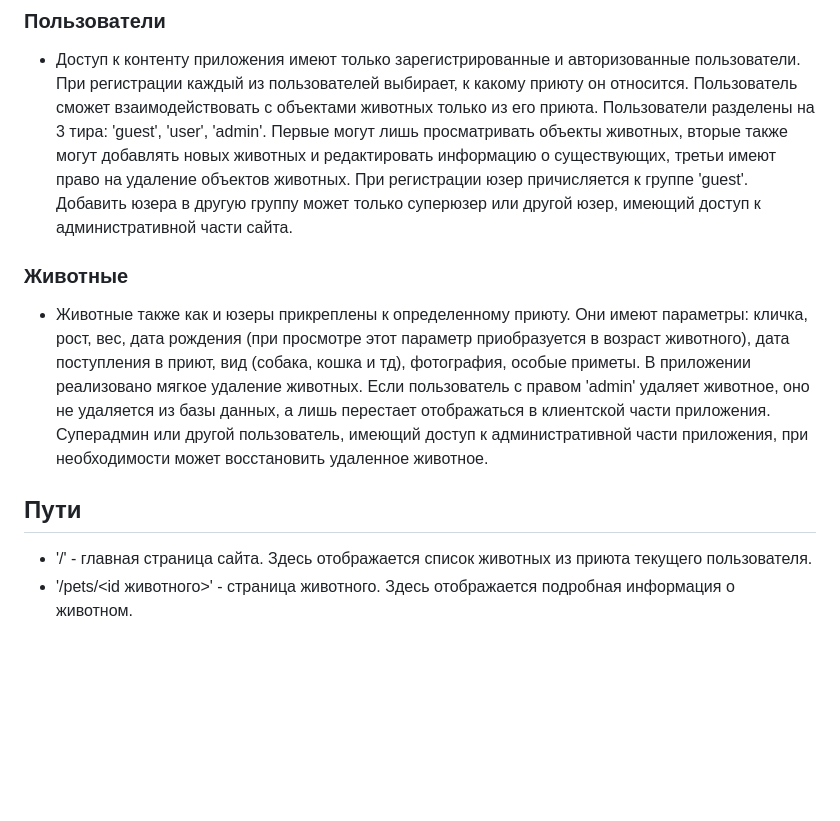
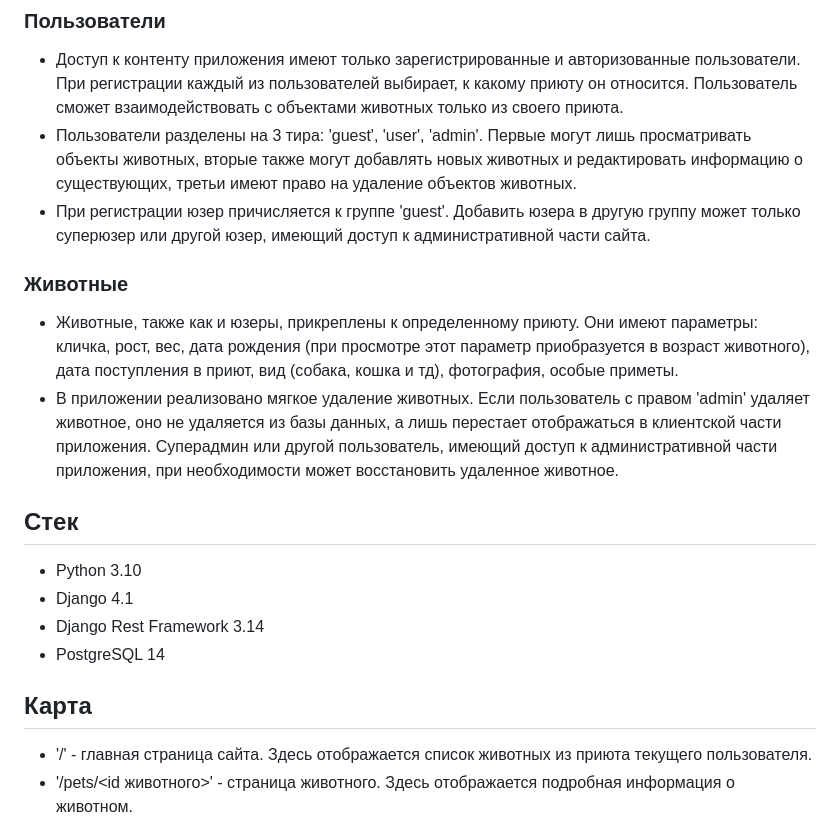
Before and after one commit to sergeytompson/shelter, a Markdown page: README.md, the part around the change. Rendered like a GitHub page; blank space fills up the shorter version.

Commit message:
Добавил стек в README

```diff
--- a/README.md
+++ b/README.md
@@ -5,19 +5,27 @@
 ### Пользователи
 - Доступ к контенту приложения имеют только зарегистрированные и авторизованные пользователи. При регистрации каждый из
 пользователей выбирает, к какому приюту он относится. Пользователь сможет взаимодействовать с объектами животных только
-из его приюта. Пользователи разделены на 3 тира: 'guest', 'user', 'admin'. Первые могут лишь просматривать объекты
+из своего приюта.
+- Пользователи разделены на 3 тира: 'guest', 'user', 'admin'. Первые могут лишь просматривать объекты
 животных, вторые также могут добавлять новых животных и редактировать информацию о существующих, третьи имеют право на
-удаление объектов животных. При регистрации юзер причисляется к группе 'guest'. Добавить юзера в другую группу может
+удаление объектов животных.
+- При регистрации юзер причисляется к группе 'guest'. Добавить юзера в другую группу может
 только суперюзер или другой юзер, имеющий доступ к административной части сайта.
 ### Животные
-- Животные также как и юзеры прикреплены к определенному приюту. Они имеют параметры: кличка, рост, вес, дата рождения
+- Животные, также как и юзеры, прикреплены к определенному приюту. Они имеют параметры: кличка, рост, вес, дата рождения
 (при просмотре этот параметр приобразуется в возраст животного), дата поступления в приют, вид (собака, кошка и тд),
-фотография, особые приметы. В приложении реализовано мягкое удаление животных. Если пользователь с правом 'admin'
-удаляет животное, оно не удаляется из базы данных, а лишь перестает отображаться в клиентской части приложения.
-Суперадмин или другой пользователь, имеющий доступ к административной части приложения, при необходимости может
-восстановить удаленное животное.
+фотография, особые приметы.
+- В приложении реализовано мягкое удаление животных. Если пользователь с правом 'admin' удаляет животное, оно не
+удаляется из базы данных, а лишь перестает отображаться в клиентской части приложения. Суперадмин или другой
+пользователь, имеющий доступ к административной части приложения, при необходимости может восстановить удаленное животное.
 
-## Пути
+## Стек
++ Python 3.10
++ Django 4.1
++ Django Rest Framework 3.14
++ PostgreSQL 14
+
+## Карта
 - '/' - главная страница сайта. Здесь отображается список животных из приюта текущего пользователя.
 - '/pets/<id животного>' - страница животного. Здесь отображается подробная информация о животном.
 - '/pet_create' - страница создания нового животного.
```
